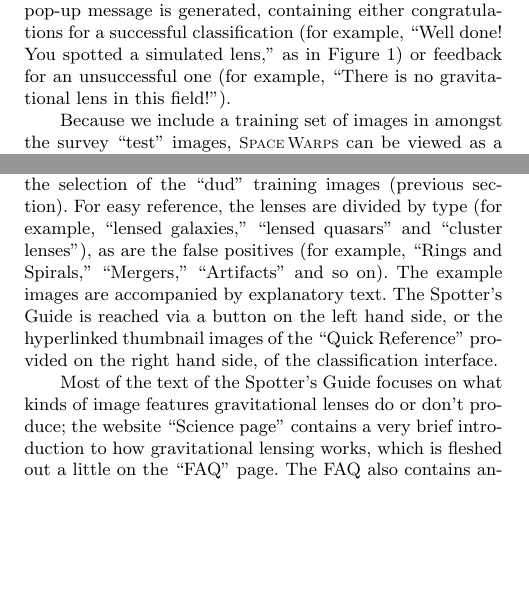
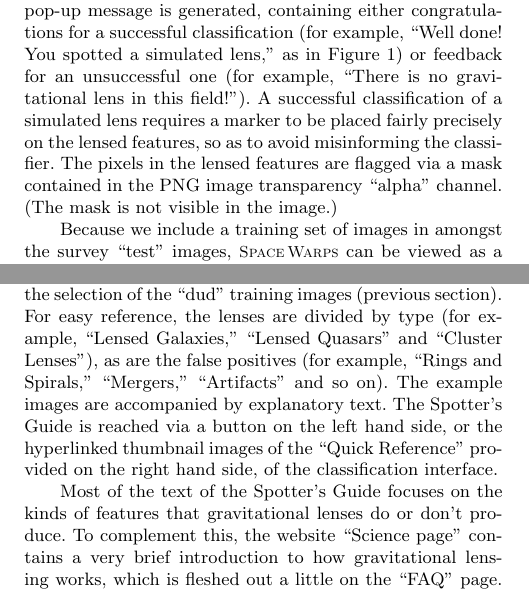
Before and after one commit to drphilmarshall/SpaceWarps, a LaTeX paper (doc/sw-system.tex): two parts of the columns of pages 4 and 5 of 21, joined at a grey line, cut so that both start at the same text, the shorter picture padded with empty space. Compiled offline with pdfLaTeX; a LaTeX package or settings file that is missing is left out.

Commit message:
Note on sim alpha channel

```diff
--- a/doc/sw-system.tex
+++ b/doc/sw-system.tex
@@ -372,7 +372,11 @@ finishes marking a training subject, a pop-up
 message is generated, containing either congratulations for a successful
 classification (for example, ``Well done! You spotted a simulated lens,'' as
 in \Fref{fig:screenshot}) or feedback for an unsuccessful one (for
-example, ``There is no gravitational lens in this field!'').
+example, ``There is no gravitational lens in this field!''). A successful
+classification of a simulated lens requires a marker to be placed fairly
+precisely on the lensed features, so as to avoid misinforming the classifier.
+The pixels in the lensed features are flagged via a mask contained in the
+PNG image transparency ``alpha'' channel. (The mask is not visible in the image.)
 
 Because we include a training set of images in amongst the survey ``test''
 images, \sw can be viewed as a {\it supervised learning} system. Consequently,
@@ -462,15 +466,15 @@ task. This ``Spotter's Guide'' is a set of webpages showing example lenses, both
 real and simulated, and also some common false positives, drawn from the pool of
 survey images. The false positives were identified during the selection of the
 ``dud'' training images (previous section). For easy reference, the lenses are
-divided by type (for example, ``lensed galaxies,'' ``lensed quasars'' and
-``cluster lenses''), as are the false positives (for example, ``Rings and
+divided by type (for example, ``Lensed Galaxies,'' ``Lensed Quasars'' and
+``Cluster Lenses''), as are the false positives (for example, ``Rings and
 Spirals,'' ``Mergers,'' ``Artifacts'' and so on). The example images are
 accompanied by explanatory text. The Spotter's Guide is reached via a button on
 the left hand side, or the hyperlinked thumbnail images of the ``Quick
 Reference'' provided on the right hand side, of the classification interface.
 
-Most of the text of the Spotter's Guide focuses on what kinds of image features
-gravitational lenses do or don't produce;
+Most of the text of the Spotter's Guide focuses on the kinds of features that
+gravitational lenses do or don't produce. To complement this,
 the website ``Science page'' contains a very brief introduction to how
 gravitational lensing works, which is fleshed out a little on the ``FAQ'' page.
 The FAQ also contains answers to frequently asked questions about the interface
```
Also changed, not shown: doc/sw-system.tex (8 more changed lines).
